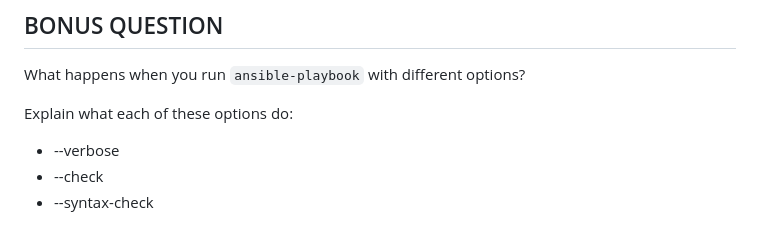
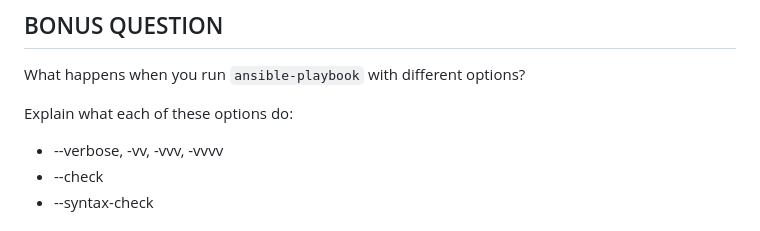
Before and after one commit to xaanya/devops24, a Markdown page: examinations/exam3/README.md, the part around the change. GitHub-like rendering.

```diff
--- a/examinations/exam3/README.md
+++ b/examinations/exam3/README.md
@@ -137,7 +137,7 @@ How do we now remove the software we installed through the playbook above?
 What happens when you run `ansible-playbook` with different options?
 
 Explain what each of these options do:
-* --verbose
+* --verbose, -vv, -vvv, -vvvv
 * --check
 * --syntax-check
 
```
